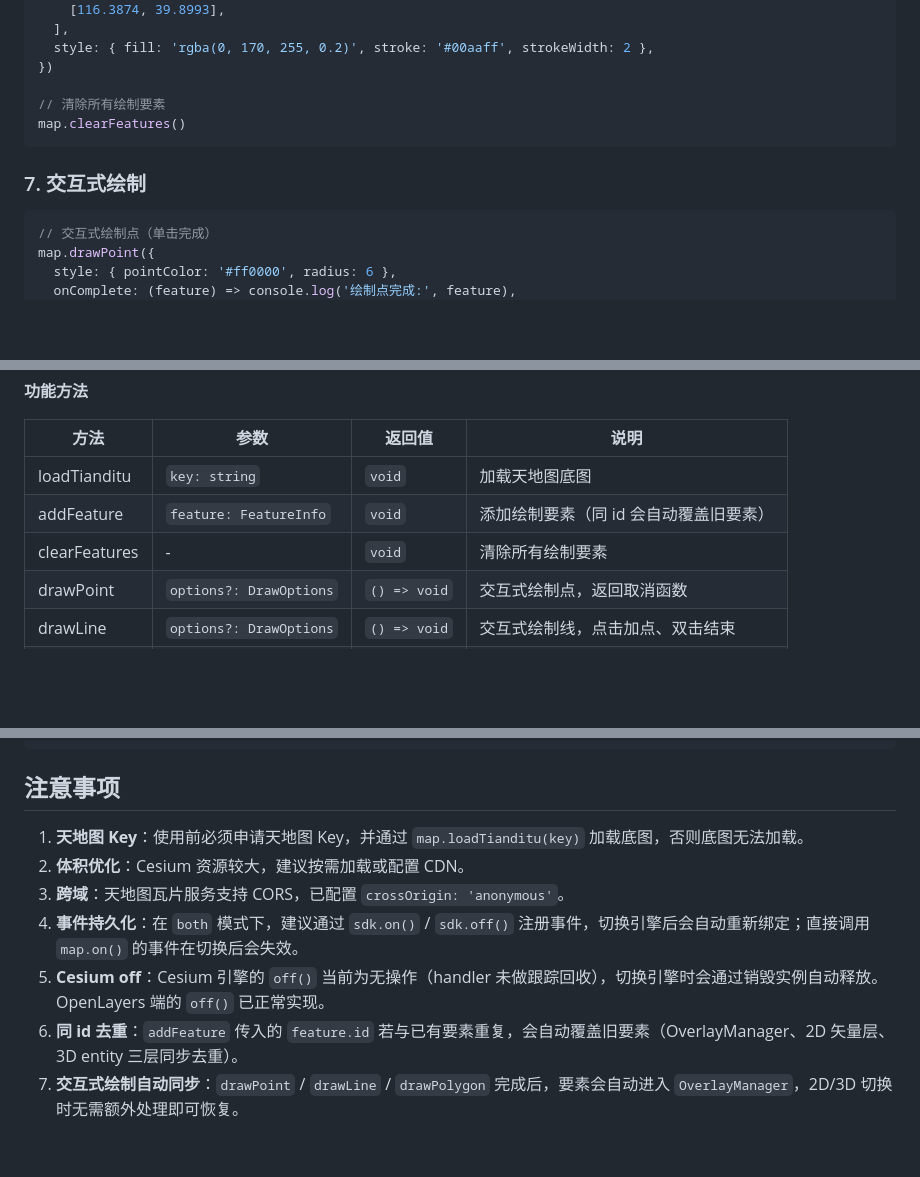
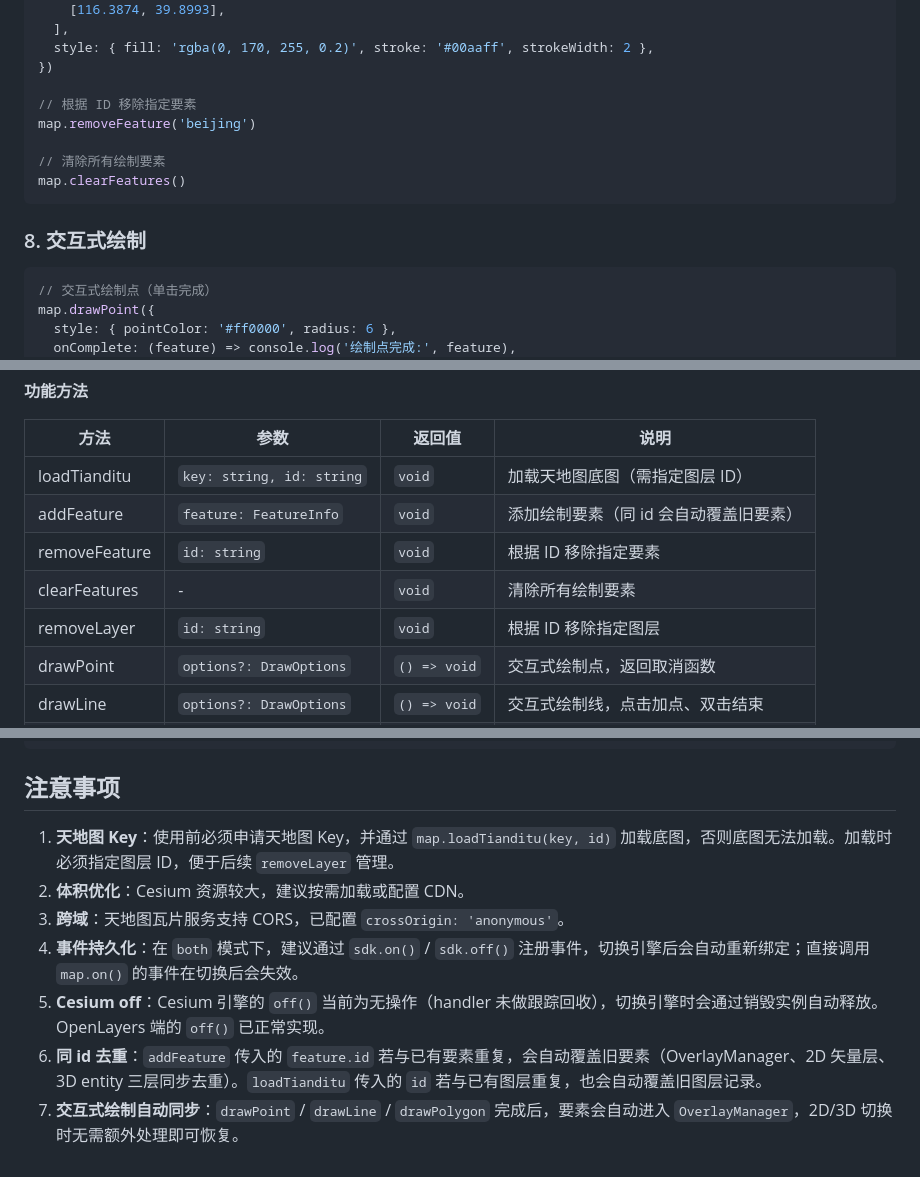
Before and after one commit to HW-public/map-sdk, a Markdown page: README.md, 3 parts joined by grey strips. Drawn GitHub-style; blank space fills up the shorter version.

````diff
--- a/README.md
+++ b/README.md
@@ -227,11 +303,14 @@ map.addFeature({
   style: { fill: 'rgba(0, 170, 255, 0.2)', stroke: '#00aaff', strokeWidth: 2 },
 })
 
+// 根据 ID 移除指定要素
+map.removeFeature('beijing')
+
 // 清除所有绘制要素
 map.clearFeatures()
 ```
 
-### 7. 交互式绘制
+### 8. 交互式绘制
 
 ```typescript
 // 交互式绘制点（单击完成）
@@ -294,9 +373,11 @@ map.stopDraw()
 
 | 方法 | 参数 | 返回值 | 说明 |
 |------|------|--------|------|
-| loadTianditu | `key: string` | `void` | 加载天地图底图 |
+| loadTianditu | `key: string, id: string` | `void` | 加载天地图底图（需指定图层 ID） |
 | addFeature | `feature: FeatureInfo` | `void` | 添加绘制要素（同 id 会自动覆盖旧要素） |
+| removeFeature | `id: string` | `void` | 根据 ID 移除指定要素 |
 | clearFeatures | - | `void` | 清除所有绘制要素 |
+| removeLayer | `id: string` | `void` | 根据 ID 移除指定图层 |
 | drawPoint | `options?: DrawOptions` | `() => void` | 交互式绘制点，返回取消函数 |
 | drawLine | `options?: DrawOptions` | `() => void` | 交互式绘制线，点击加点、双击结束 |
 | drawPolygon | `options?: DrawOptions` | `() => void` | 交互式绘制面，点击加点、双击结束 |
@@ -442,10 +523,10 @@ if (current instanceof CesiumMap) {
 
 ## 注意事项
 
-1. **天地图 Key**：使用前必须申请天地图 Key，并通过 `map.loadTianditu(key)` 加载底图，否则底图无法加载。
+1. **天地图 Key**：使用前必须申请天地图 Key，并通过 `map.loadTianditu(key, id)` 加载底图，否则底图无法加载。加载时必须指定图层 ID，便于后续 `removeLayer` 管理。
 2. **体积优化**：Cesium 资源较大，建议按需加载或配置 CDN。
 3. **跨域**：天地图瓦片服务支持 CORS，已配置 `crossOrigin: 'anonymous'`。
 4. **事件持久化**：在 `both` 模式下，建议通过 `sdk.on()` / `sdk.off()` 注册事件，切换引擎后会自动重新绑定；直接调用 `map.on()` 的事件在切换后会失效。
 5. **Cesium off**：Cesium 引擎的 `off()` 当前为无操作（handler 未做跟踪回收），切换引擎时会通过销毁实例自动释放。OpenLayers 端的 `off()` 已正常实现。
-6. **同 id 去重**：`addFeature` 传入的 `feature.id` 若与已有要素重复，会自动覆盖旧要素（OverlayManager、2D 矢量层、3D entity 三层同步去重）。
+6. **同 id 去重**：`addFeature` 传入的 `feature.id` 若与已有要素重复，会自动覆盖旧要素（OverlayManager、2D 矢量层、3D entity 三层同步去重）。`loadTianditu` 传入的 `id` 若与已有图层重复，也会自动覆盖旧图层记录。
 7. **交互式绘制自动同步**：`drawPoint` / `drawLine` / `drawPolygon` 完成后，要素会自动进入 `OverlayManager`，2D/3D 切换时无需额外处理即可恢复。
````
Also changed, not shown: other parts of README.md (+80 -4 lines).
